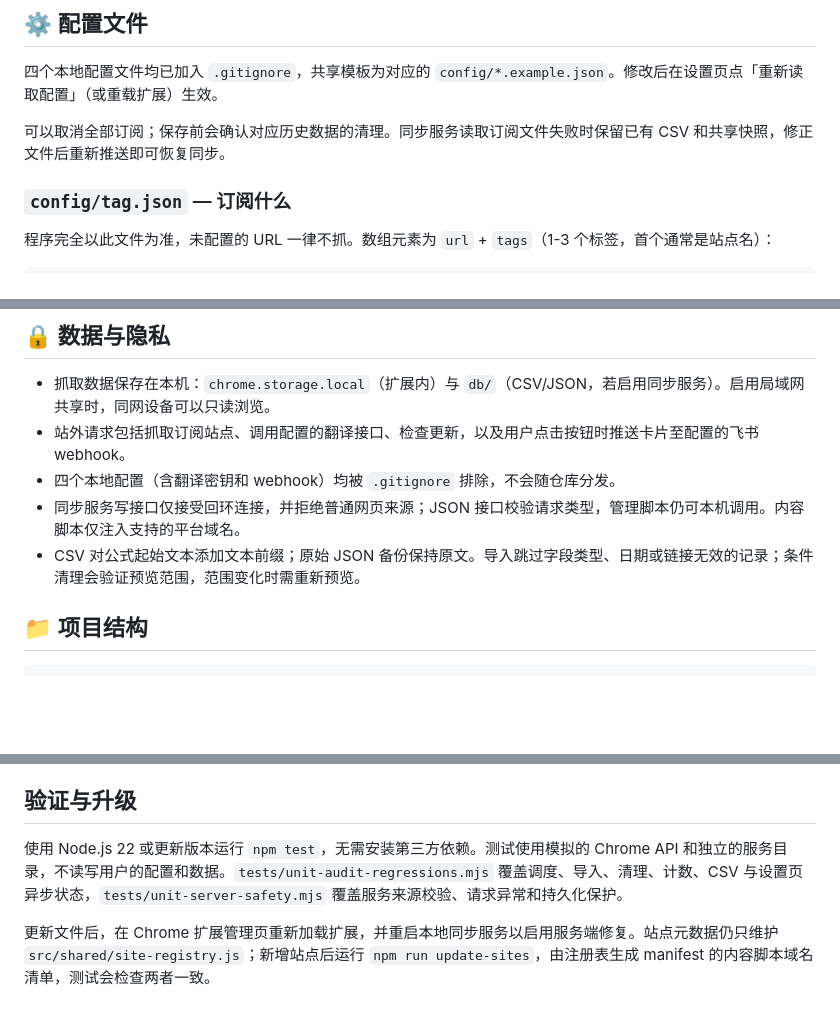
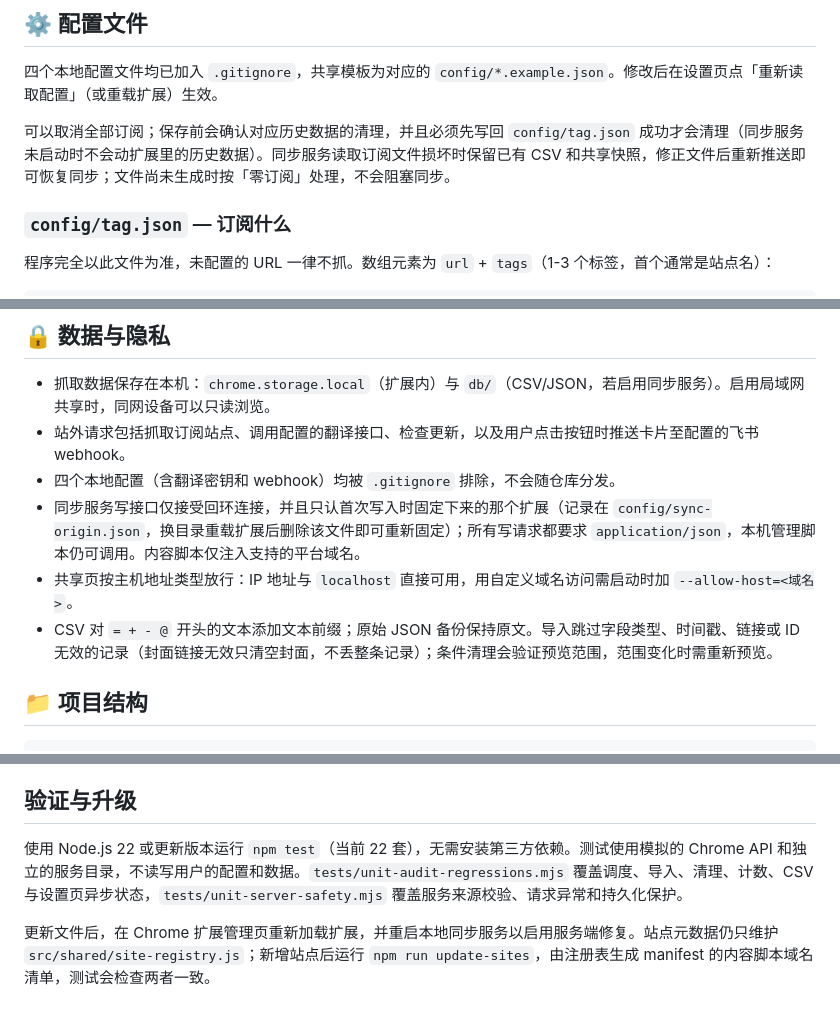
Before and after one commit to yljzcf/ShortScraping, a Markdown page: README.md, 3 parts joined by grey strips. Rendered like a GitHub page; blank space fills up the shorter version.

```diff
--- a/README.md
+++ b/README.md
@@ -64,7 +64,7 @@ Chrome 浏览器插件：按你订阅的 URL 定时监控 IMDB、Steam、RoyalRo
 
 四个本地配置文件均已加入 `.gitignore`，共享模板为对应的 `config/*.example.json`。修改后在设置页点「重新读取配置」（或重载扩展）生效。
 
-可以取消全部订阅；保存前会确认对应历史数据的清理。同步服务读取订阅文件失败时保留已有 CSV 和共享快照，修正文件后重新推送即可恢复同步。
+可以取消全部订阅；保存前会确认对应历史数据的清理，并且必须先写回 `config/tag.json` 成功才会清理（同步服务未启动时不会动扩展里的历史数据）。同步服务读取订阅文件损坏时保留已有 CSV 和共享快照，修正文件后重新推送即可恢复同步；文件尚未生成时按「零订阅」处理，不会阻塞同步。
 
 ### `config/tag.json` — 订阅什么
 
@@ -199,8 +199,9 @@ server/tools/fix-csv-encoding.command  # 修复 CSV 编码
 - 抓取数据保存在本机：`chrome.storage.local`（扩展内）与 `db/`（CSV/JSON，若启用同步服务）。启用局域网共享时，同网设备可以只读浏览。
 - 站外请求包括抓取订阅站点、调用配置的翻译接口、检查更新，以及用户点击按钮时推送卡片至配置的飞书 webhook。
 - 四个本地配置（含翻译密钥和 webhook）均被 `.gitignore` 排除，不会随仓库分发。
-- 同步服务写接口仅接受回环连接，并拒绝普通网页来源；JSON 接口校验请求类型，管理脚本仍可本机调用。内容脚本仅注入支持的平台域名。
-- CSV 对公式起始文本添加文本前缀；原始 JSON 备份保持原文。导入跳过字段类型、日期或链接无效的记录；条件清理会验证预览范围，范围变化时需重新预览。
+- 同步服务写接口仅接受回环连接，并且只认首次写入时固定下来的那个扩展（记录在 `config/sync-origin.json`，换目录重载扩展后删除该文件即可重新固定）；所有写请求都要求 `application/json`，本机管理脚本仍可调用。内容脚本仅注入支持的平台域名。
+- 共享页按主机地址类型放行：IP 地址与 `localhost` 直接可用，用自定义域名访问需启动时加 `--allow-host=<域名>`。
+- CSV 对 `= + - @` 开头的文本添加文本前缀；原始 JSON 备份保持原文。导入跳过字段类型、时间戳、链接或 ID 无效的记录（封面链接无效只清空封面，不丢整条记录）；条件清理会验证预览范围，范围变化时需重新预览。
 
 ## 📁 项目结构
 
@@ -234,7 +235,7 @@ ShortScraping/
 
 ## 验证与升级
 
-使用 Node.js 22 或更新版本运行 `npm test`，无需安装第三方依赖。测试使用模拟的 Chrome API 和独立的服务目录，不读写用户的配置和数据。`tests/unit-audit-regressions.mjs` 覆盖调度、导入、清理、计数、CSV 与设置页异步状态，`tests/unit-server-safety.mjs` 覆盖服务来源校验、请求异常和持久化保护。
+使用 Node.js 22 或更新版本运行 `npm test`（当前 22 套），无需安装第三方依赖。测试使用模拟的 Chrome API 和独立的服务目录，不读写用户的配置和数据。`tests/unit-audit-regressions.mjs` 覆盖调度、导入、清理、计数、CSV 与设置页异步状态，`tests/unit-server-safety.mjs` 覆盖服务来源校验、请求异常和持久化保护。
 
 更新文件后，在 Chrome 扩展管理页重新加载扩展，并重启本地同步服务以启用服务端修复。站点元数据仍只维护 `src/shared/site-registry.js`；新增站点后运行 `npm run update-sites`，由注册表生成 manifest 的内容脚本域名清单，测试会检查两者一致。
 
```
